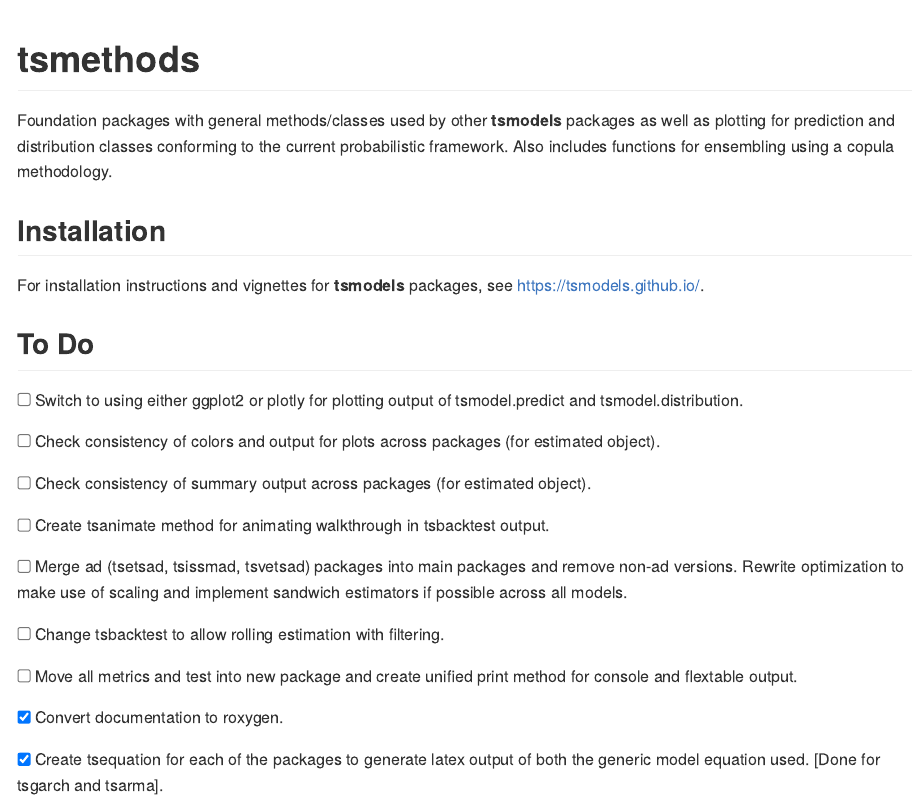
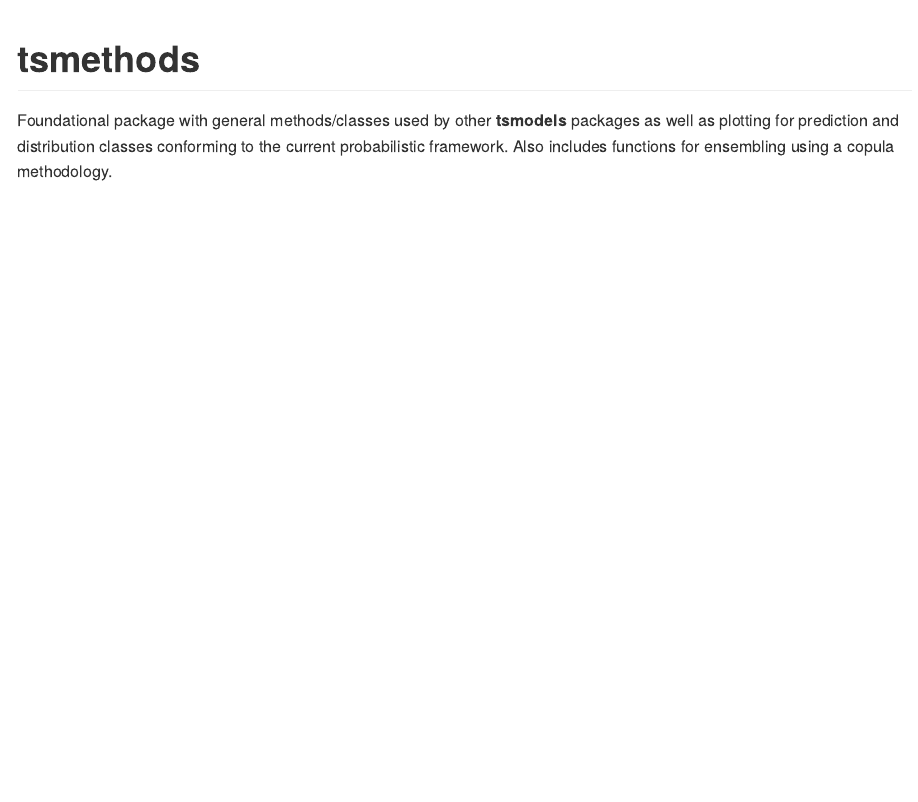
Before and after one commit to tsmodels/tsmethods, an R Markdown document (README.Rmd): the page in a window 1100 px wide, from its top. The pictures show the output file README.md that the author committed with the source, drawn offline in the style of GitHub; badge pictures from the web are left out.

Commit message:
updated README file

```diff
--- a/README.Rmd
+++ b/README.Rmd
@@ -23,36 +23,7 @@ knitr::opts_chunk$set(
 
 # tsmethods
 
-Foundation packages with general methods/classes used by other **tsmodels** packages
+Foundational package with general methods/classes used by other **tsmodels** packages
 as well as plotting for prediction and distribution classes conforming to the
 current probabilistic framework. Also includes functions for ensembling using
 a copula methodology.
-
-## Installation
-
-For installation instructions and vignettes for **tsmodels** packages,
-see https://tsmodels.github.io/.
-
-## To Do
-
-<input type="checkbox" unchecked></input> Switch to using either ggplot2 or plotly for plotting output of tsmodel.predict and tsmodel.distribution.
-
-<input type="checkbox" unchecked></input> Check consistency of colors and output for plots across packages (for estimated object).
-
-<input type="checkbox" unchecked></input> Check consistency of summary output across packages (for estimated object).
-
-<input type="checkbox" unchecked></input> Create tsanimate method for animating walkthrough in tsbacktest output.
-
-<input type="checkbox" unchecked></input> Merge ad (tsetsad, tsissmad, tsvetsad) packages into main packages
-and remove non-ad versions. Rewrite optimization to make use of scaling and implement sandwich estimators if
-possible across all models.
-
-<input type="checkbox" unchecked></input> Change tsbacktest to allow rolling estimation with filtering.
-
-<input type="checkbox" unchecked></input> Move all metrics and test into new package and create unified
-print method for console and flextable output.
-
-<input type="checkbox" checked></input> Convert documentation to roxygen.
-
-<input type="checkbox" checked></input> Create tsequation for each of the packages to generate latex output of both
-the generic model equation used. [Done for tsgarch and tsarma].
```
Also changed, not shown: README.md.
